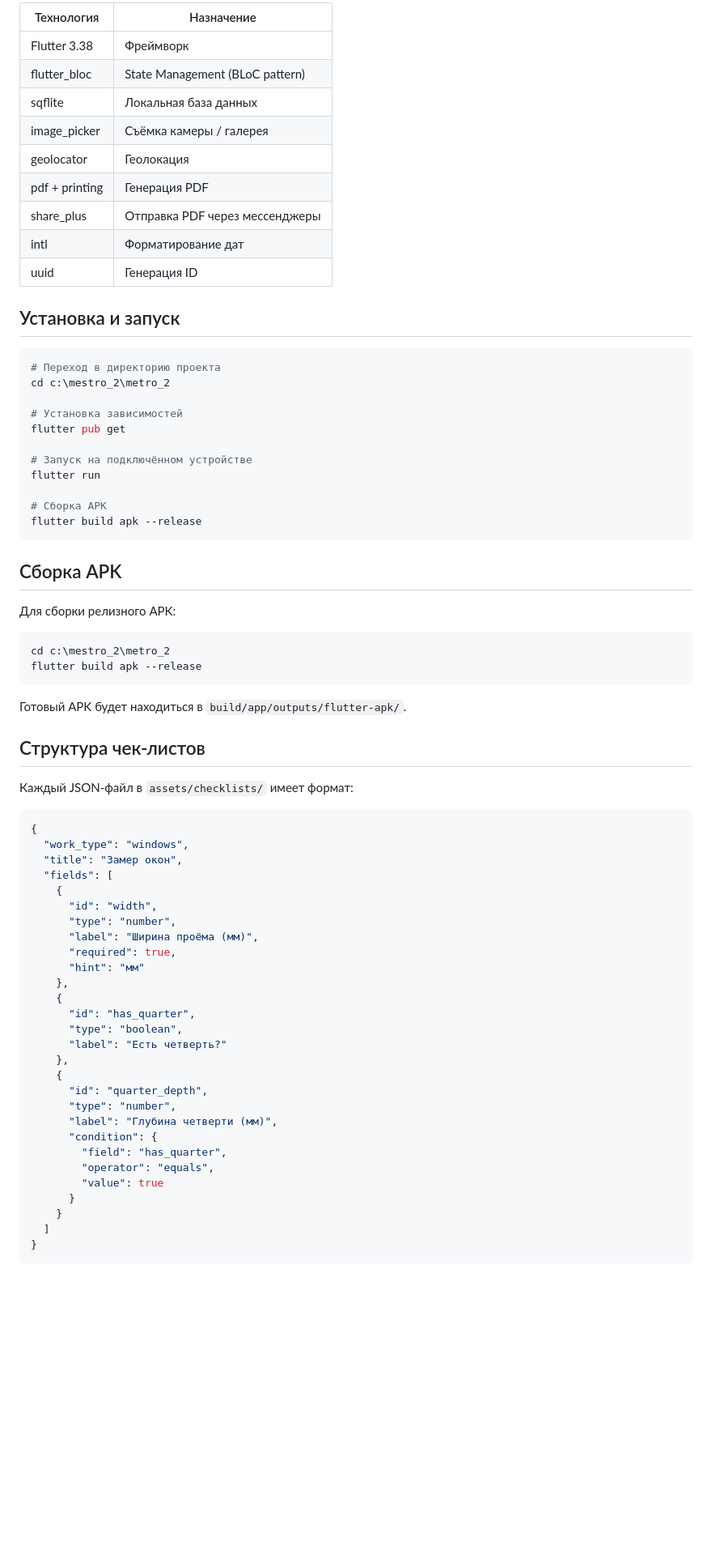
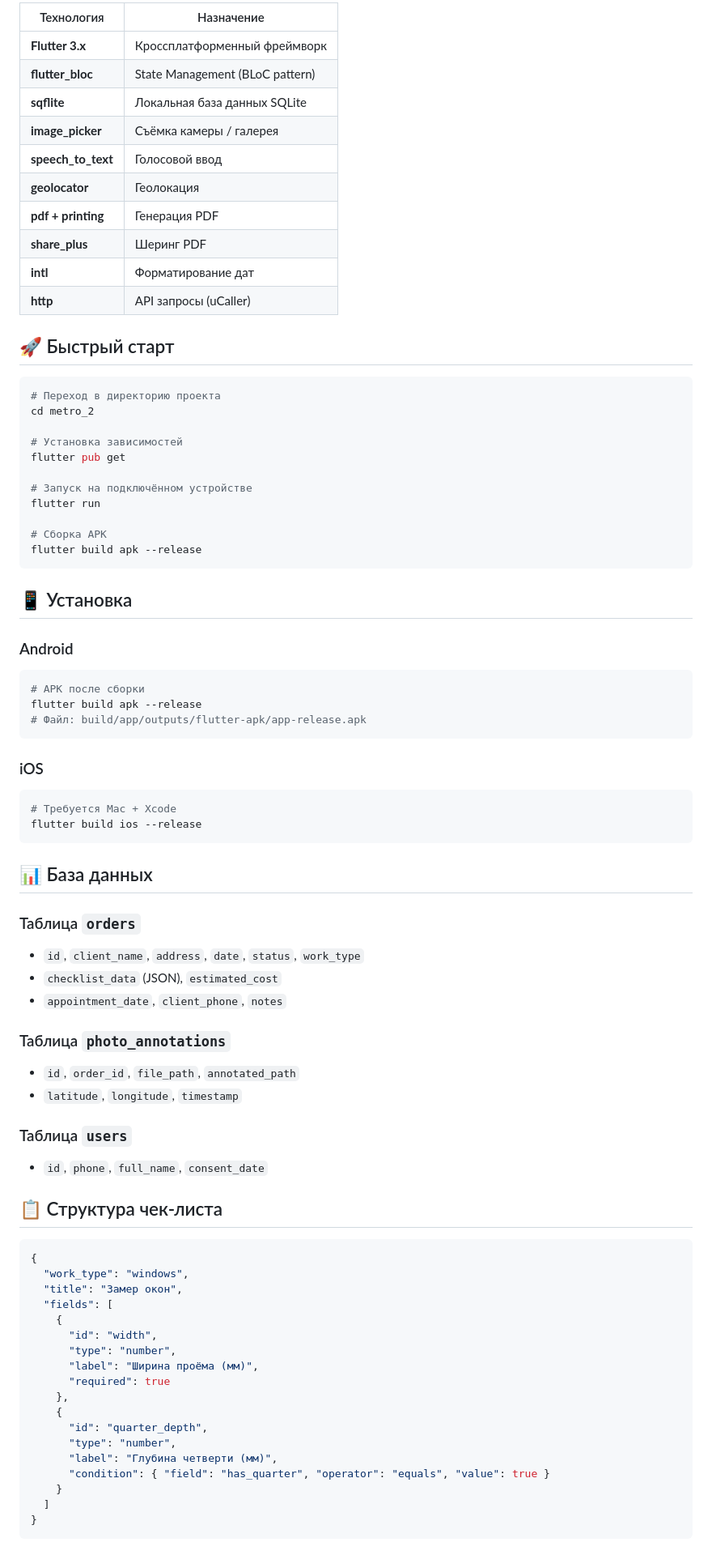
Before and after one commit to morozzz174/MESTRO, a Markdown page: README.md, the part around one of its changes. Shown at 81% size. Rendered like a GitHub page; blank space fills up the shorter version.

````diff
--- a/README.md
+++ b/README.md
@@ -51,21 +75,22 @@ assets/checklists/
 
-| Технология        | Назначение                        |
-|-------------------|-----------------------------------|
-| Flutter 3.38      | Фреймворк                         |
-| flutter_bloc      | State Management (BLoC pattern)   |
-| sqflite           | Локальная база данных             |
-| image_picker      | Съёмка камеры / галерея           |
-| geolocator        | Геолокация                        |
-| pdf + printing    | Генерация PDF                     |
-| share_plus        | Отправка PDF через мессенджеры    |
-| intl              | Форматирование дат                |
-| uuid              | Генерация ID                      |
+| Технология | Назначение |
+|------------|-----------|
+| **Flutter 3.x** | Кроссплатформенный фреймворк |
+| **flutter_bloc** | State Management (BLoC pattern) |
+| **sqflite** | Локальная база данных SQLite |
+| **image_picker** | Съёмка камеры / галерея |
+| **speech_to_text** | Голосовой ввод |
+| **geolocator** | Геолокация |
+| **pdf + printing** | Генерация PDF |
+| **share_plus** | Шеринг PDF |
+| **intl** | Форматирование дат |
+| **http** | API запросы (uCaller) |
 
-## Установка и запуск
+## 🚀 Быстрый старт
 
 ```bash
 # Переход в директорию проекта
-cd c:\mestro_2\metro_2
+cd metro_2
 
 # Установка зависимостей
 flutter pub get
@@ -77,20 +102,36 @@ flutter run
 flutter build apk --release
 ```
 
-## Сборка APK
+## 📱 Установка
 
-Для сборки релизного APK:
-
+### Android
 ```bash
-cd c:\mestro_2\metro_2
+# APK после сборки
 flutter build apk --release
+# Файл: build/app/outputs/flutter-apk/app-release.apk
 ```
 
-Готовый APK будет находиться в `build/app/outputs/flutter-apk/`.
+### iOS
+```bash
+# Требуется Mac + Xcode
+flutter build ios --release
+```
 
-## Структура чек-листов
+## 📊 База данных
 
-Каждый JSON-файл в `assets/checklists/` имеет формат:
+### Таблица `orders`
+- `id`, `client_name`, `address`, `date`, `status`, `work_type`
+- `checklist_data` (JSON), `estimated_cost`
+- `appointment_date`, `client_phone`, `notes`
+
+### Таблица `photo_annotations`
+- `id`, `order_id`, `file_path`, `annotated_path`
+- `latitude`, `longitude`, `timestamp`
+
+### Таблица `users`
+- `id`, `phone`, `full_name`, `consent_date`
+
+## 📋 Структура чек-листа
 
 ```json
 {
@@ -101,23 +142,13 @@ flutter build apk --release
       "id": "width",
       "type": "number",
       "label": "Ширина проёма (мм)",
-      "required": true,
-      "hint": "мм"
-    },
-    {
-      "id": "has_quarter",
-      "type": "boolean",
-      "label": "Есть четверть?"
+      "required": true
     },
     {
       "id": "quarter_depth",
       "type": "number",
       "label": "Глубина четверти (мм)",
-      "condition": {
-        "field": "has_quarter",
-        "operator": "equals",
-        "value": true
-      }
+      "condition": { "field": "has_quarter", "operator": "equals", "value": true }
     }
   ]
 }
````
Also changed, not shown: other parts of README.md (+73 -56 lines).
